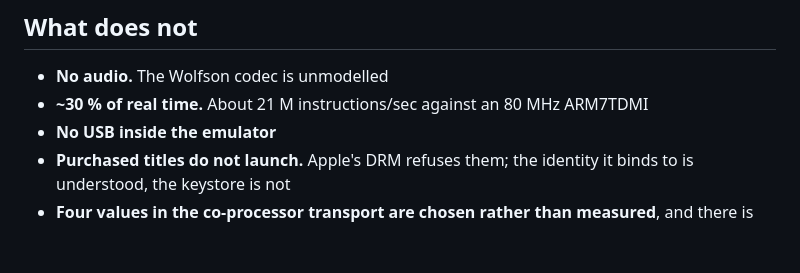
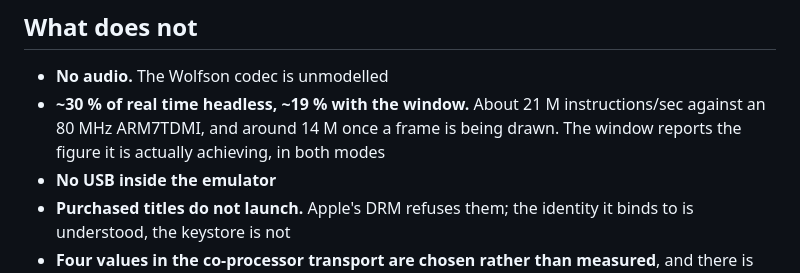
Before and after one commit to siggifly/ipod-emulator, a Markdown page: README.md, the part around one of its changes. Drawn GitHub-style; blank space fills up the shorter version.

```diff
--- a/README.md
+++ b/README.md
@@ -58,7 +90,9 @@ panel to a PNG sequence or an mp4.
 ## What does not
 
 - **No audio.** The Wolfson codec is unmodelled
-- **~30 % of real time.** About 21 M instructions/sec against an 80 MHz ARM7TDMI
+- **~30 % of real time headless, ~19 % with the window.** About 21 M instructions/sec against an
+  80 MHz ARM7TDMI, and around 14 M once a frame is being drawn. The window reports the figure it is
+  actually achieving, in both modes
 - **No USB inside the emulator**
 - **Purchased titles do not launch.** Apple's DRM refuses them; the identity it binds to is understood, the keystore is not
 - **Four values in the co-processor transport are chosen rather than measured**, and there is no timing model at all, so a bug that only appears when a reply is late is invisible
```
Also changed, not shown: other parts of README.md (+34 -2 lines), docs/media/ipod-10-gui-debug.png (added), docs/media/ipod-11-gui-user.png (added).
